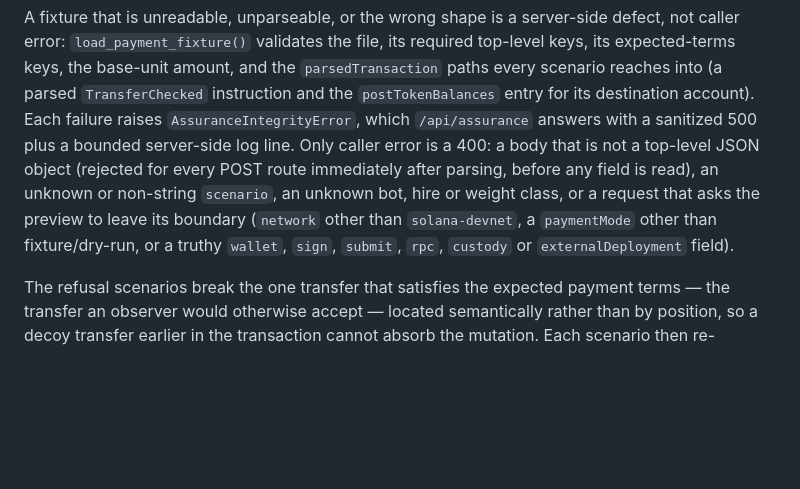
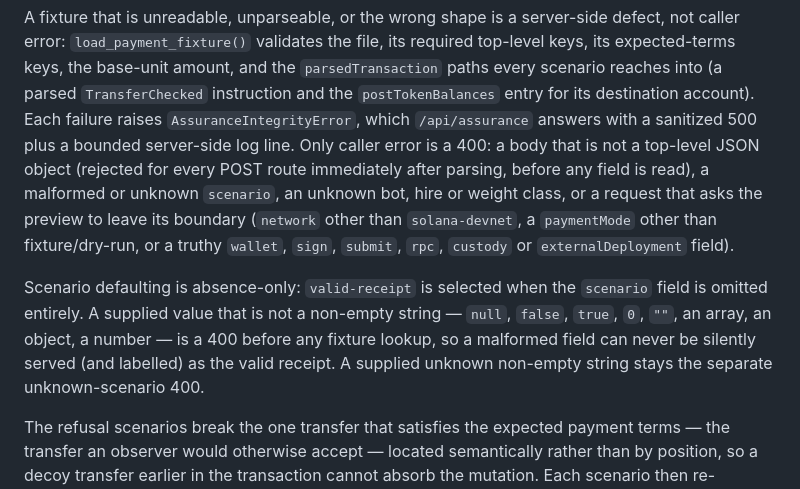
Before and after one commit to nissan/reddi-arena, a Markdown page: docs/DEVNET-PREVIEW-RAP-ASSURANCE.md, the part around the change. Rendered like a GitHub page; blank space fills up the shorter version.

Commit message:
no-mistakes(document): document absence-only assurance scenario defaulting

```diff
--- a/docs/DEVNET-PREVIEW-RAP-ASSURANCE.md
+++ b/docs/DEVNET-PREVIEW-RAP-ASSURANCE.md
@@ -114,11 +114,18 @@ destination account). Each failure raises `AssuranceIntegrityError`, which
 `/api/assurance` answers with a sanitized 500 plus a bounded server-side log
 line. Only caller error is a 400: a body that is not a top-level JSON object
 (rejected for every POST route immediately after parsing, before any field is
-read), an unknown or non-string `scenario`, an unknown bot, hire or weight
+read), a malformed or unknown `scenario`, an unknown bot, hire or weight
 class, or a request that asks the preview to leave its boundary (`network`
 other than `solana-devnet`, a `paymentMode` other than fixture/dry-run, or a
 truthy `wallet`, `sign`, `submit`, `rpc`, `custody` or `externalDeployment`
 field).
+
+Scenario defaulting is absence-only: `valid-receipt` is selected when the
+`scenario` field is omitted entirely. A supplied value that is not a non-empty
+string — `null`, `false`, `true`, `0`, `""`, an array, an object, a number —
+is a 400 before any fixture lookup, so a malformed field can never be silently
+served (and labelled) as the valid receipt. A supplied unknown non-empty string
+stays the separate unknown-scenario 400.
 
 The refusal scenarios break the one transfer that satisfies the expected
 payment terms — the transfer an observer would otherwise accept — located
```
